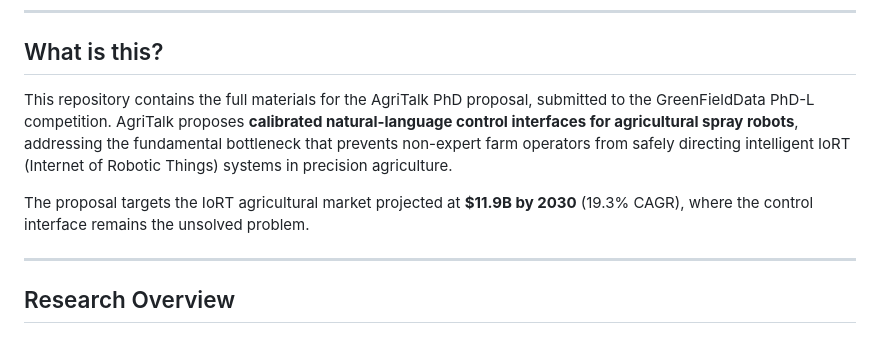
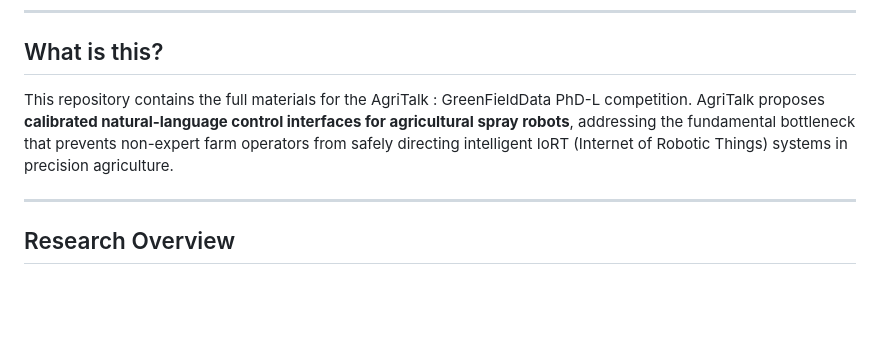
Before and after one commit to pps121/AgriTalk, a Markdown page: README.md, the part around the change. GitHub-like rendering; blank space fills up the shorter version.

Commit message:
Revise README project description
Updated project description for clarity and conciseness.

```diff
--- a/README.md
+++ b/README.md
@@ -3,9 +3,8 @@
 
 ## What is this?
 
-This repository contains the full materials for the AgriTalk PhD proposal, submitted to the GreenFieldData PhD-L competition. AgriTalk proposes **calibrated natural-language control interfaces for agricultural spray robots**, addressing the fundamental bottleneck that prevents non-expert farm operators from safely directing intelligent IoRT (Internet of Robotic Things) systems in precision agriculture.
+This repository contains the full materials for the AgriTalk : GreenFieldData PhD-L competition. AgriTalk proposes **calibrated natural-language control interfaces for agricultural spray robots**, addressing the fundamental bottleneck that prevents non-expert farm operators from safely directing intelligent IoRT (Internet of Robotic Things) systems in precision agriculture.
 
-The proposal targets the IoRT agricultural market projected at **$11.9B by 2030** (19.3% CAGR), where the control interface remains the unsolved problem.
 
 ---
 
```
